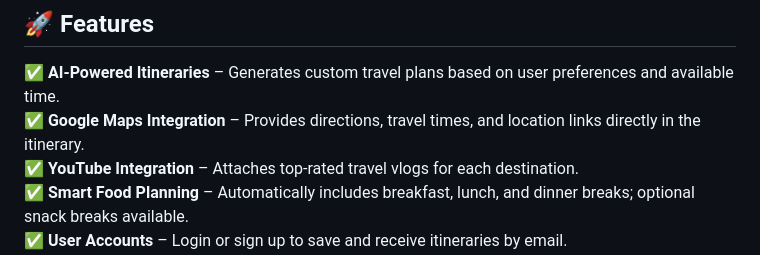
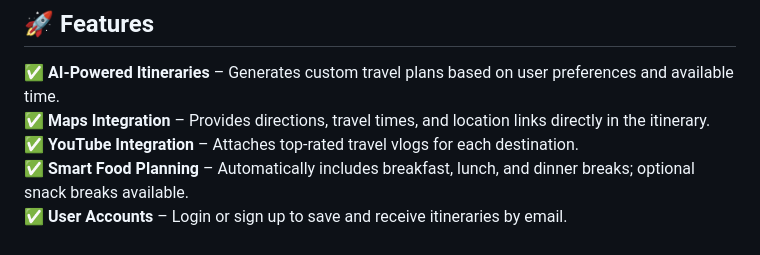
Before and after one commit to Kushagra639/Voyage_Aid_AI, a Markdown page: README.md, the part around the change. Rendered like a GitHub page.

Commit message:
Update feature description for Maps integration

```diff
--- a/README.md
+++ b/README.md
@@ -12,7 +12,7 @@ It leverages **AI**, **Google Maps**, and **YouTube** to curate smart, efficient
 ## 🚀 Features
 
 ✅ **AI-Powered Itineraries** – Generates custom travel plans based on user preferences and available time.
-✅ **Google Maps Integration** – Provides directions, travel times, and location links directly in the itinerary.
+✅ **Maps Integration** – Provides directions, travel times, and location links directly in the itinerary.
 ✅ **YouTube Integration** – Attaches top-rated travel vlogs for each destination.
 ✅ **Smart Food Planning** – Automatically includes breakfast, lunch, and dinner breaks; optional snack breaks available.
 ✅ **User Accounts** – Login or sign up to save and receive itineraries by email.
```
